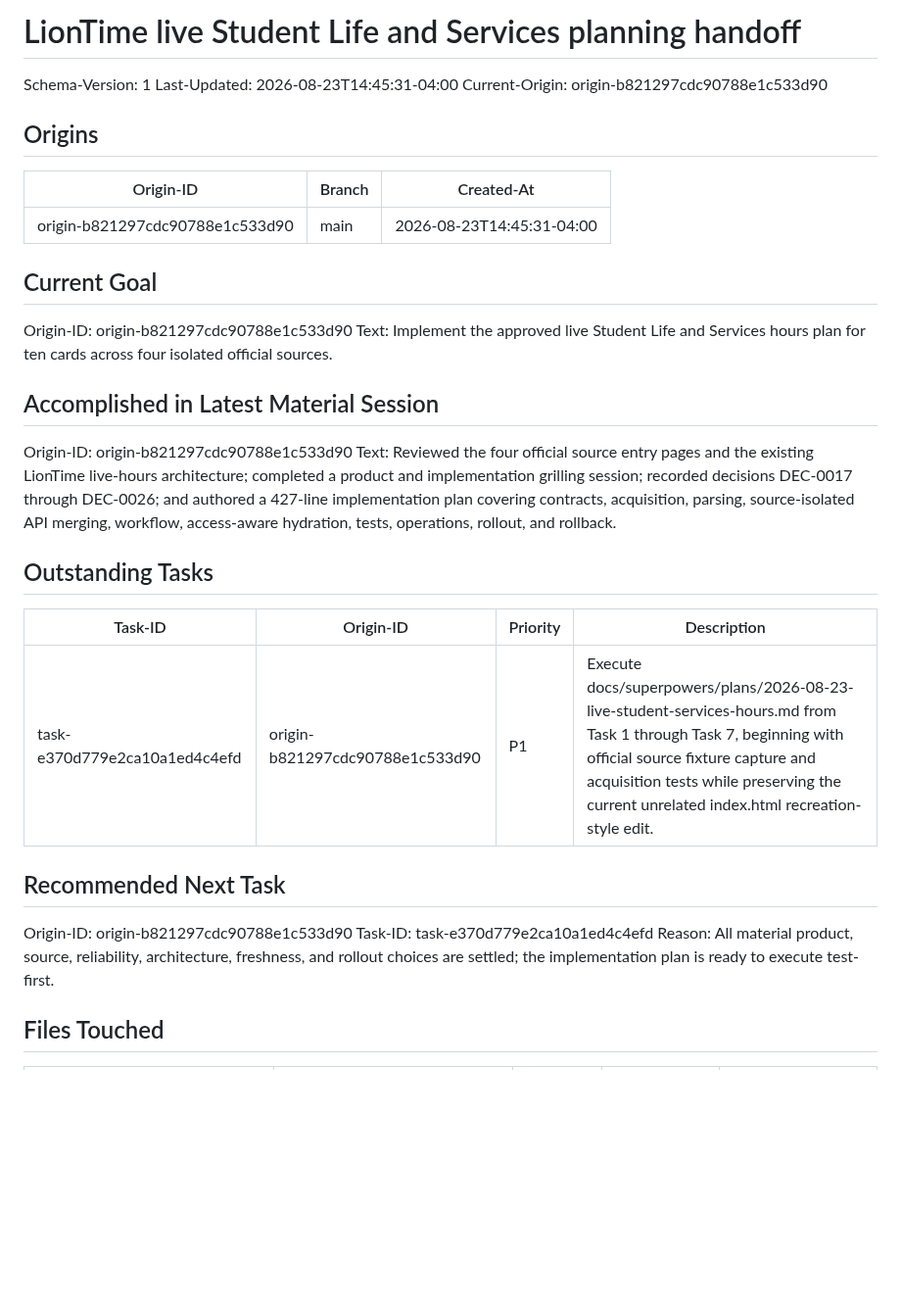
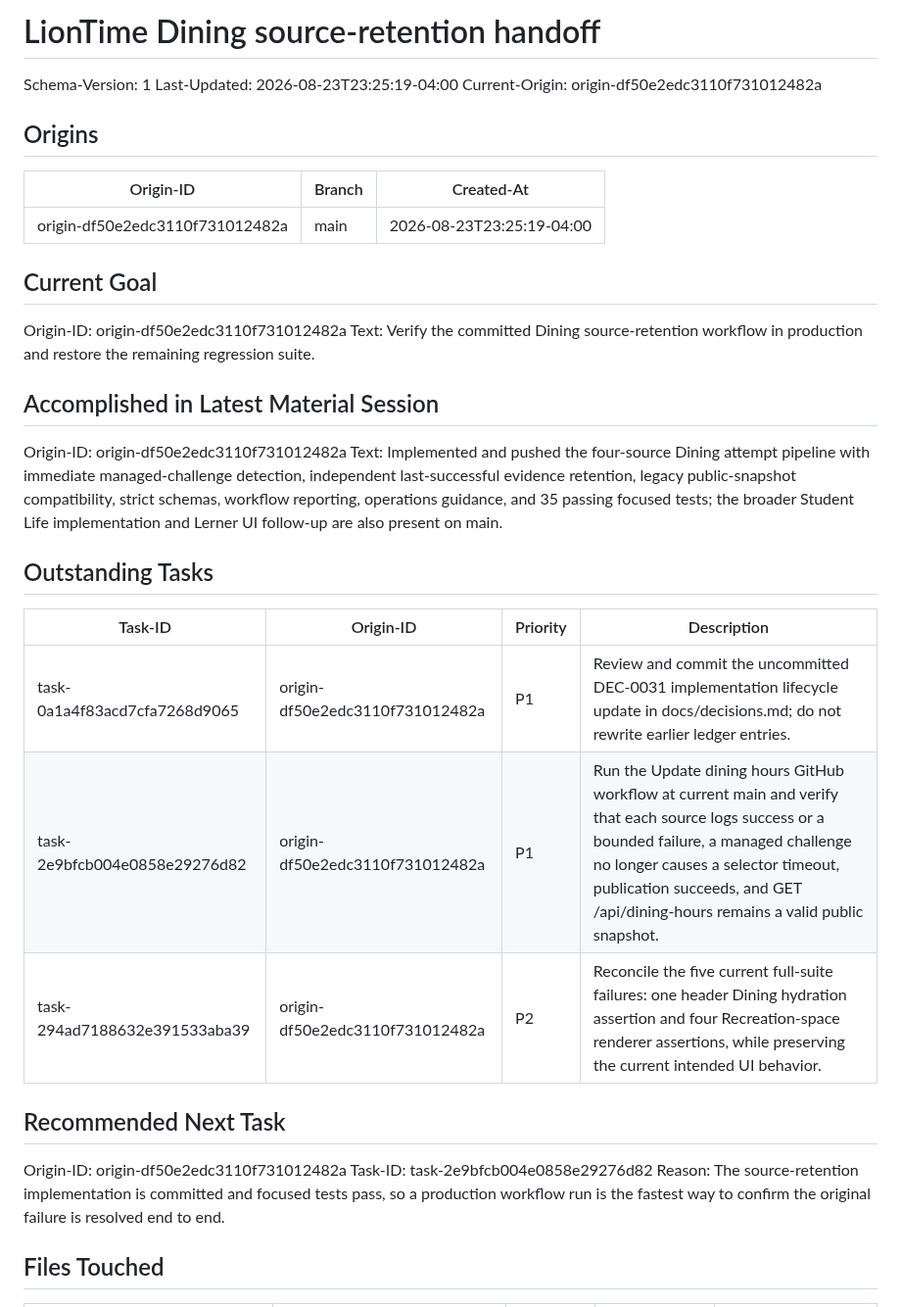
Before and after one commit to raymondwangnorcal-pixel/LionTime, a Markdown page: docs/handoff.md, the part around one of its changes. Shown at 98% size. GitHub-like rendering; blank space fills up the shorter version.

Commit message:
docs: update handoff (2026-08-23)
Handoff-Automation: v1

```diff
--- a/docs/handoff.md
+++ b/docs/handoff.md
@@ -1,36 +1,38 @@
-# LionTime live Student Life and Services planning handoff
+# LionTime Dining source-retention handoff
 
 Schema-Version: 1
-Last-Updated: 2026-08-23T14:45:31-04:00
-Current-Origin: origin-b821297cdc90788e1c533d90
+Last-Updated: 2026-08-23T23:25:19-04:00
+Current-Origin: origin-df50e2edc3110f731012482a
 
 ## Origins
 
 | Origin-ID | Branch | Created-At |
 |---|---|---|
-| origin-b821297cdc90788e1c533d90 | main | 2026-08-23T14:45:31-04:00 |
+| origin-df50e2edc3110f731012482a | main | 2026-08-23T23:25:19-04:00 |
 
 ## Current Goal
 
-Origin-ID: origin-b821297cdc90788e1c533d90
-Text: Implement the approved live Student Life and Services hours plan for ten cards across four isolated official sources.
+Origin-ID: origin-df50e2edc3110f731012482a
+Text: Verify the committed Dining source-retention workflow in production and restore the remaining regression suite.
 
 ## Accomplished in Latest Material Session
 
-Origin-ID: origin-b821297cdc90788e1c533d90
-Text: Reviewed the four official source entry pages and the existing LionTime live-hours architecture; completed a product and implementation grilling session; recorded decisions DEC-0017 through DEC-0026; and authored a 427-line implementation plan covering contracts, acquisition, parsing, source-isolated API merging, workflow, access-aware hydration, tests, operations, rollout, and rollback.
+Origin-ID: origin-df50e2edc3110f731012482a
+Text: Implemented and pushed the four-source Dining attempt pipeline with immediate managed-challenge detection, independent last-successful evidence retention, legacy public-snapshot compatibility, strict schemas, workflow reporting, operations guidance, and 35 passing focused tests; the broader Student Life implementation and Lerner UI follow-up are also present on main.
 
 ## Outstanding Tasks
 
 | Task-ID | Origin-ID | Priority | Description |
 |---|---|---|---|
-| task-e370d779e2ca10a1ed4c4efd | origin-b821297cdc90788e1c533d90 | P1 | Execute docs/superpowers/plans/2026-08-23-live-student-services-hours.md from Task 1 through Task 7, beginning with official source fixture capture and acquisition tests while preserving the current unrelated index.html recreation-style edit. |
+| task-0a1a4f83acd7cfa7268d9065 | origin-df50e2edc3110f731012482a | P1 | Review and commit the uncommitted DEC-0031 implementation lifecycle update in docs/decisions.md; do not rewrite earlier ledger entries. |
+| task-2e9bfcb004e0858e29276d82 | origin-df50e2edc3110f731012482a | P1 | Run the Update dining hours GitHub workflow at current main and verify that each source logs success or a bounded failure, a managed challenge no longer causes a selector timeout, publication succeeds, and GET /api/dining-hours remains a valid public snapshot. |
+| task-294ad7188632e391533aba39 | origin-df50e2edc3110f731012482a | P2 | Reconcile the five current full-suite failures: one header Dining hydration assertion and four Recreation-space renderer assertions, while preserving the current intended UI behavior. |
 
 ## Recommended Next Task
 
-Origin-ID: origin-b821297cdc90788e1c533d90
-Task-ID: task-e370d779e2ca10a1ed4c4efd
-Reason: All material product, source, reliability, architecture, freshness, and rollout choices are settled; the implementation plan is ready to execute test-first.
+Origin-ID: origin-df50e2edc3110f731012482a
+Task-ID: task-2e9bfcb004e0858e29276d82
+Reason: The source-retention implementation is committed and focused tests pass, so a production workflow run is the fastest way to confirm the original failure is resolved end to end.
 
 ## Files Touched
 
```
Also changed, not shown: other parts of docs/handoff.md (+26 -10 lines).
